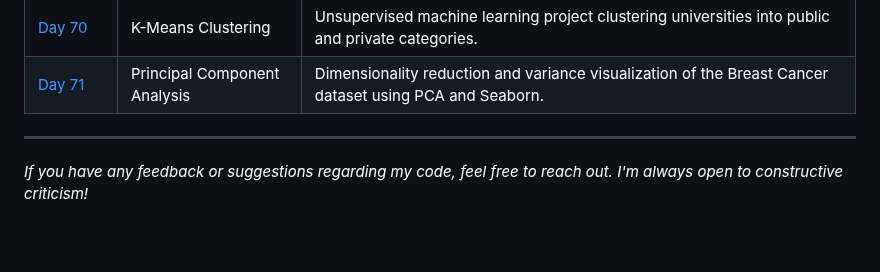
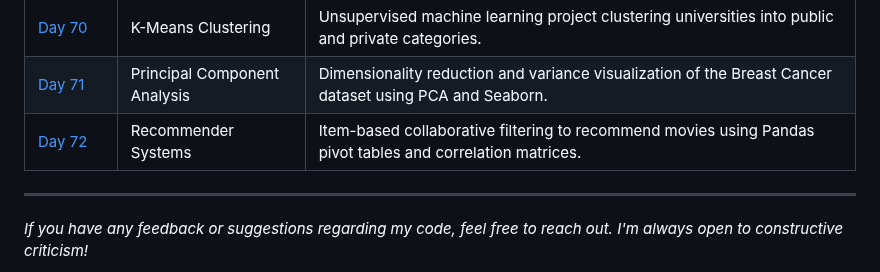
Before and after one commit to BelialThePhrog/100-days-of-code-python, a Markdown page: README.md, the part around the change. Rendered like a GitHub page; blank space fills up the shorter version.

Commit message:
Add Day 72 entry for Recommender Systems project

```diff
--- a/README.md
+++ b/README.md
@@ -114,6 +114,7 @@ Here I keep track of my daily projects and what I've learned.
 | [Day&nbsp;69](./Day_69_SVM) | Support Vector Machines | Building a baseline SVC model and optimizing hyperparameters (C and gamma) using GridSearchCV for breast cancer classification. |
 | [Day&nbsp;70](./Day_70_KMeans_Clustering) | K-Means Clustering | Unsupervised machine learning project clustering universities into public and private categories. |
 | [Day&nbsp;71](./Day_71_PCA) | Principal Component Analysis | Dimensionality reduction and variance visualization of the Breast Cancer dataset using PCA and Seaborn. |
+| [Day&nbsp;72](./Day_72_Recommender_Systems) | Recommender Systems | Item-based collaborative filtering to recommend movies using Pandas pivot tables and correlation matrices. |
 
 ---
 *If you have any feedback or suggestions regarding my code, feel free to reach out. I'm always open to constructive criticism!*
```
